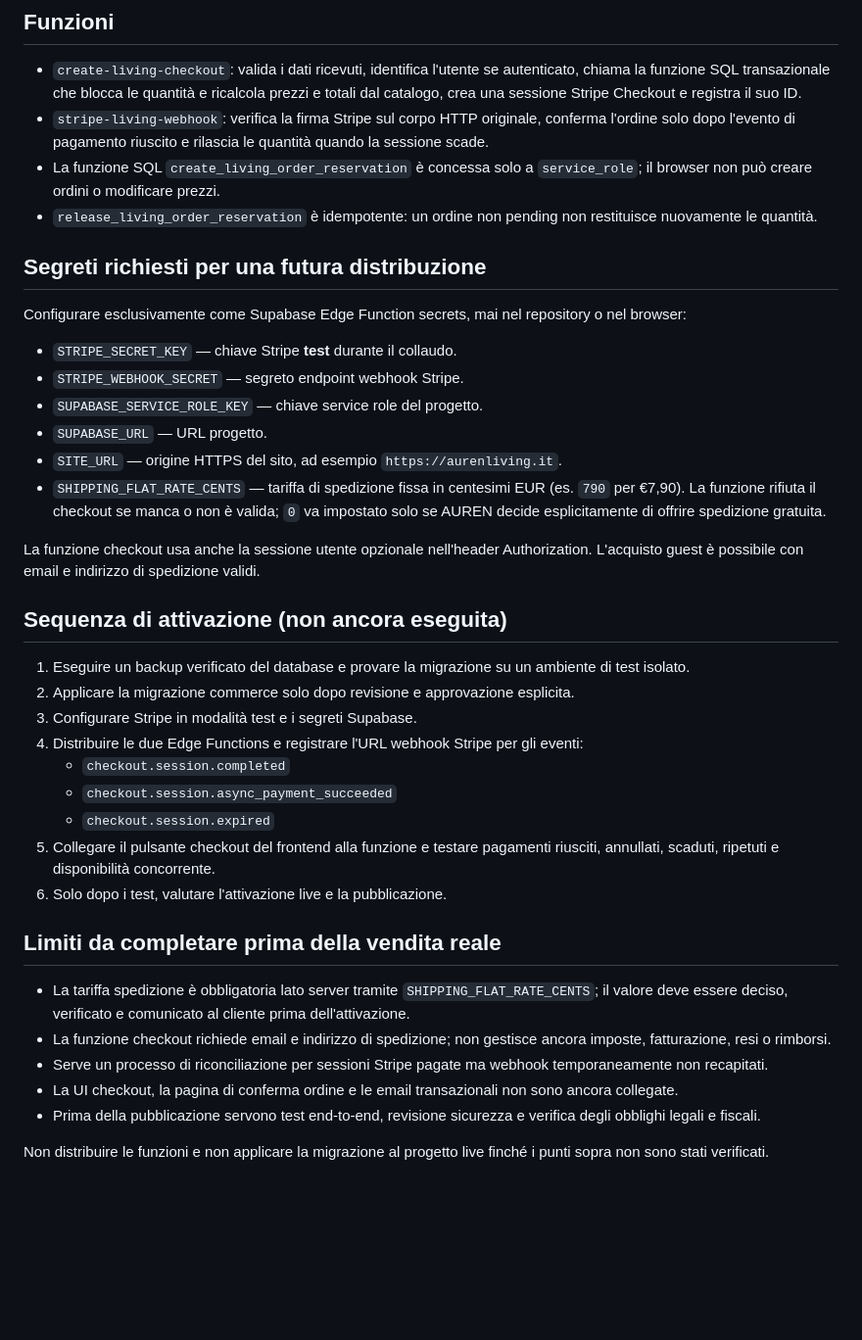
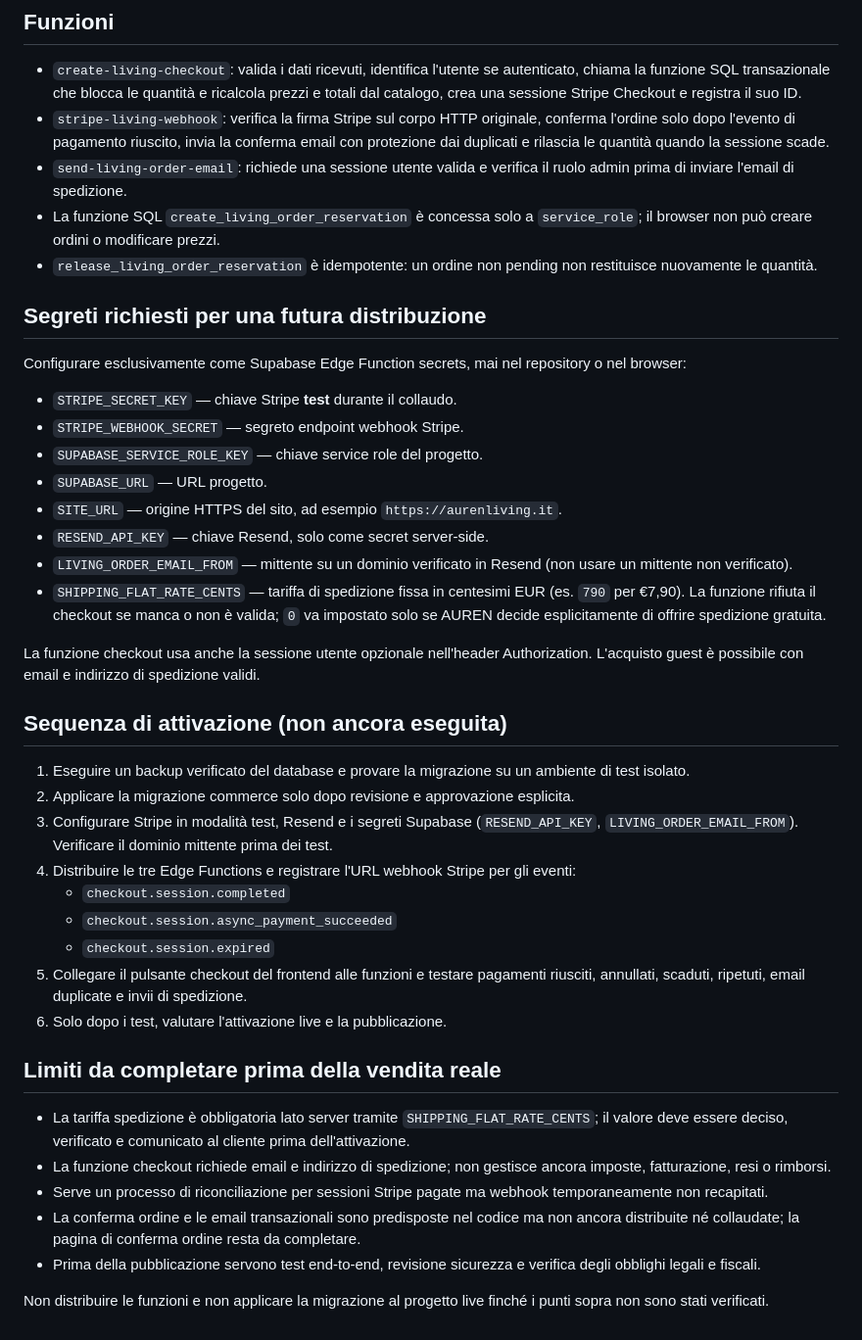
Before and after one commit to cristiancerato-auren/AUREN, a Markdown page: supabase/functions/README.md, the part around the change. Shown at 98% size. GitHub-like rendering; blank space fills up the shorter version.

Commit message:
Document Resend setup and transactional email functions

```diff
--- a/supabase/functions/README.md
+++ b/supabase/functions/README.md
@@ -5,7 +5,8 @@ Queste funzioni sono preparate nel ramo `auren-living-development`. **Non sono d
 ## Funzioni
 
 - `create-living-checkout`: valida i dati ricevuti, identifica l'utente se autenticato, chiama la funzione SQL transazionale che blocca le quantità e ricalcola prezzi e totali dal catalogo, crea una sessione Stripe Checkout e registra il suo ID.
-- `stripe-living-webhook`: verifica la firma Stripe sul corpo HTTP originale, conferma l'ordine solo dopo l'evento di pagamento riuscito e rilascia le quantità quando la sessione scade.
+- `stripe-living-webhook`: verifica la firma Stripe sul corpo HTTP originale, conferma l'ordine solo dopo l'evento di pagamento riuscito, invia la conferma email con protezione dai duplicati e rilascia le quantità quando la sessione scade.
+- `send-living-order-email`: richiede una sessione utente valida e verifica il ruolo admin prima di inviare l'email di spedizione.
 - La funzione SQL `create_living_order_reservation` è concessa solo a `service_role`; il browser non può creare ordini o modificare prezzi.
 - `release_living_order_reservation` è idempotente: un ordine non pending non restituisce nuovamente le quantità.
 
@@ -18,6 +19,8 @@ Configurare esclusivamente come Supabase Edge Function secrets, mai nel reposito
 - `SUPABASE_SERVICE_ROLE_KEY` — chiave service role del progetto.
 - `SUPABASE_URL` — URL progetto.
 - `SITE_URL` — origine HTTPS del sito, ad esempio `https://aurenliving.it`.
+- `RESEND_API_KEY` — chiave Resend, solo come secret server-side.
+- `LIVING_ORDER_EMAIL_FROM` — mittente su un dominio verificato in Resend (non usare un mittente non verificato).
 - `SHIPPING_FLAT_RATE_CENTS` — tariffa di spedizione fissa in centesimi EUR (es. `790` per €7,90). La funzione rifiuta il checkout se manca o non è valida; `0` va impostato solo se AUREN decide esplicitamente di offrire spedizione gratuita.
 
 La funzione checkout usa anche la sessione utente opzionale nell'header Authorization. L'acquisto guest è possibile con email e indirizzo di spedizione validi.
@@ -26,12 +29,12 @@ La funzione checkout usa anche la sessione utente opzionale nell'header Authoriz
 
 1. Eseguire un backup verificato del database e provare la migrazione su un ambiente di test isolato.
 2. Applicare la migrazione commerce solo dopo revisione e approvazione esplicita.
-3. Configurare Stripe in modalità test e i segreti Supabase.
-4. Distribuire le due Edge Functions e registrare l'URL webhook Stripe per gli eventi:
+3. Configurare Stripe in modalità test, Resend e i segreti Supabase (`RESEND_API_KEY`, `LIVING_ORDER_EMAIL_FROM`). Verificare il dominio mittente prima dei test.
+4. Distribuire le tre Edge Functions e registrare l'URL webhook Stripe per gli eventi:
    - `checkout.session.completed`
    - `checkout.session.async_payment_succeeded`
    - `checkout.session.expired`
-5. Collegare il pulsante checkout del frontend alla funzione e testare pagamenti riusciti, annullati, scaduti, ripetuti e disponibilità concorrente.
+5. Collegare il pulsante checkout del frontend alle funzioni e testare pagamenti riusciti, annullati, scaduti, ripetuti, email duplicate e invii di spedizione.
 6. Solo dopo i test, valutare l'attivazione live e la pubblicazione.
 
 ## Limiti da completare prima della vendita reale
@@ -39,7 +42,7 @@ La funzione checkout usa anche la sessione utente opzionale nell'header Authoriz
 - La tariffa spedizione è obbligatoria lato server tramite `SHIPPING_FLAT_RATE_CENTS`; il valore deve essere deciso, verificato e comunicato al cliente prima dell'attivazione.
 - La funzione checkout richiede email e indirizzo di spedizione; non gestisce ancora imposte, fatturazione, resi o rimborsi.
 - Serve un processo di riconciliazione per sessioni Stripe pagate ma webhook temporaneamente non recapitati.
-- La UI checkout, la pagina di conferma ordine e le email transazionali non sono ancora collegate.
+- La conferma ordine e le email transazionali sono predisposte nel codice ma non ancora distribuite né collaudate; la pagina di conferma ordine resta da completare.
 - Prima della pubblicazione servono test end-to-end, revisione sicurezza e verifica degli obblighi legali e fiscali.
 
 Non distribuire le funzioni e non applicare la migrazione al progetto live finché i punti sopra non sono stati verificati.
```
